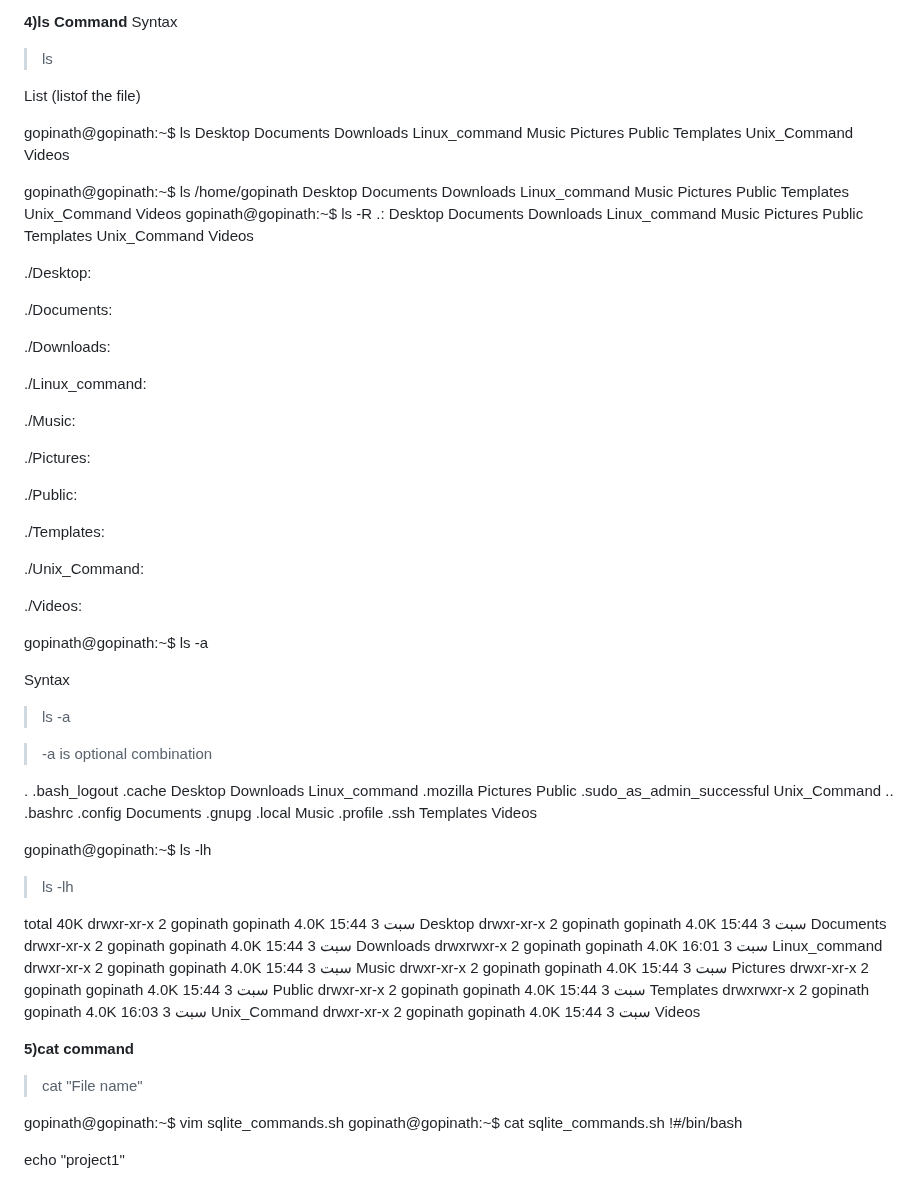
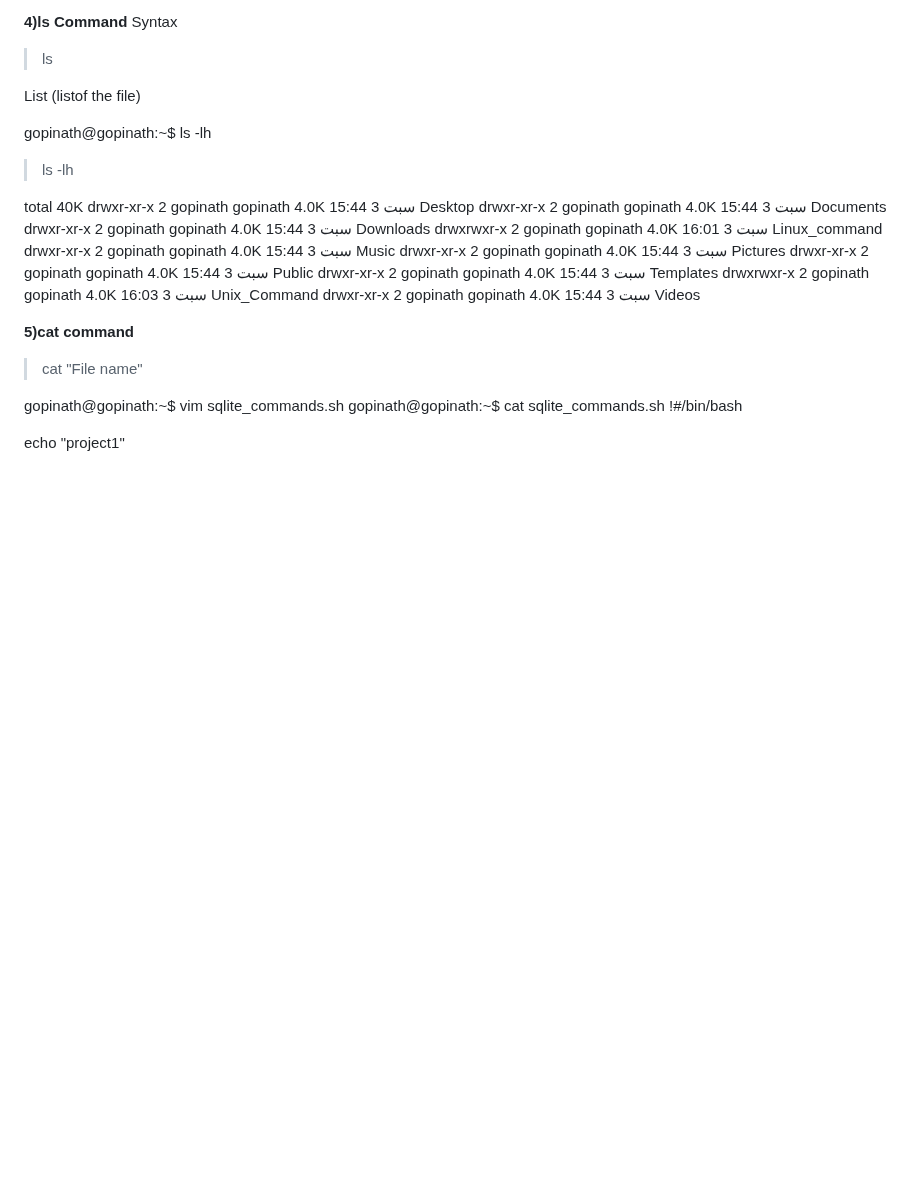
Before and after one commit to GopiHariraj/DevOps-Project-1, a Markdown page: Linux CMD Project 1/Readme.md, the part around the change. Rendered like a GitHub page; blank space fills up the shorter version.

```diff
--- a/Linux CMD Project 1/Readme.md
+++ b/Linux CMD Project 1/Readme.md
@@ -54,44 +54,6 @@ Syntax
 
 List (listof the file)
 
-gopinath@gopinath:~$ ls
-Desktop  Documents  Downloads  Linux_command  Music  Pictures  Public  Templates  Unix_Command  Videos
-
-gopinath@gopinath:~$ ls /home/gopinath
-Desktop  Documents  Downloads  Linux_command  Music  Pictures  Public  Templates  Unix_Command  Videos
-gopinath@gopinath:~$ ls -R
-.:
-Desktop  Documents  Downloads  Linux_command  Music  Pictures  Public  Templates  Unix_Command  Videos
-
-./Desktop:
-
-./Documents:
-
-./Downloads:
-
-./Linux_command:
-
-./Music:
-
-./Pictures:
-
-./Public:
-
-./Templates:
-
-./Unix_Command:
-
-./Videos:
-
-gopinath@gopinath:~$ ls -a
-
-Syntax
-> ls -a
-
-> -a is optional combination
-
-.   .bash_logout  .cache   Desktop    Downloads  Linux_command  .mozilla  Pictures  Public  .sudo_as_admin_successful  Unix_Command
-..  .bashrc       .config  Documents  .gnupg     .local         Music     .profile  .ssh    Templates                  Videos
 
 
 
```
